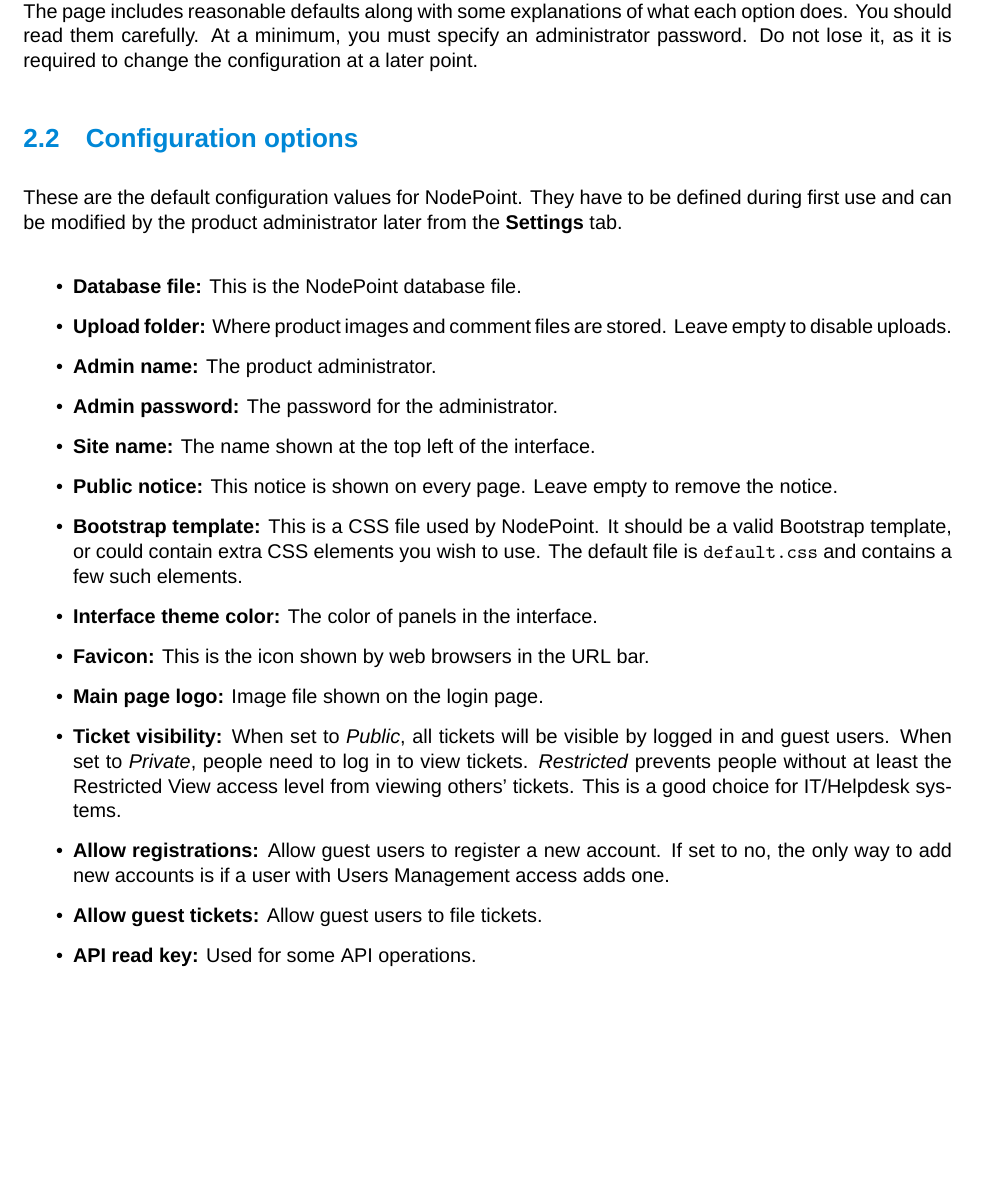
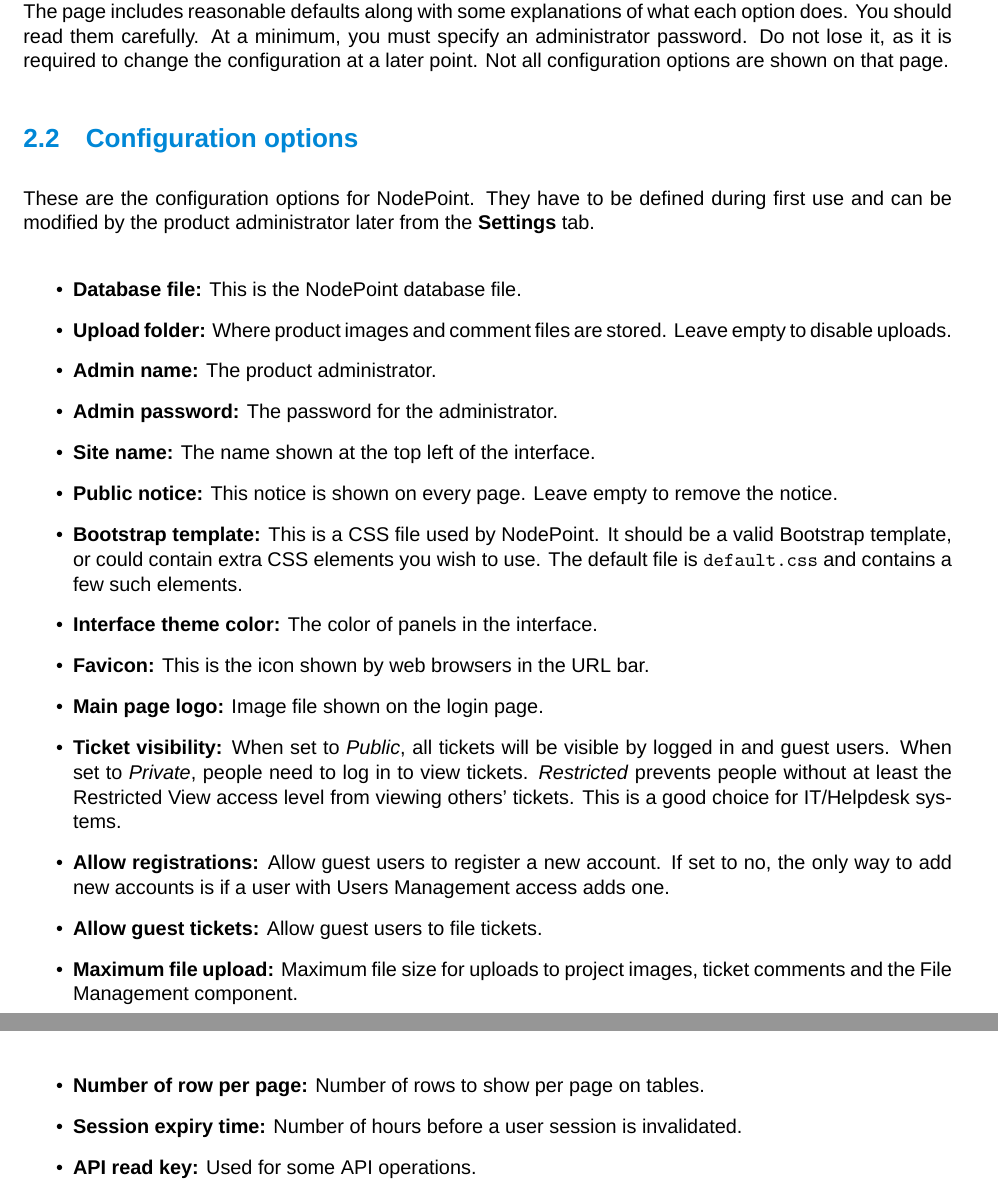
Before and after one commit to dendory/NodePoint, a LaTeX document (src/manual/manual.tex): part of page 10 of 24 before the commit and two parts of pages 10 and 11 of 24 after it, the two joined at a grey line, cut so that both start at the same text, the shorter picture padded with empty space. Compiled offline with XeLaTeX; a missing font is replaced by an installed copy or a similar font.

Commit message:
Added users custom form field

```diff
--- a/src/manual/manual.tex
+++ b/src/manual/manual.tex
@@ -295,11 +295,11 @@
 \includegraphics{initial.jpg}
 \end{figure}
 
-The page includes reasonable defaults along with some explanations of what each option does. You should read them carefully. At a minimum, you must specify an administrator password. Do not lose it, as it is required to change the configuration at a later point.
+The page includes reasonable defaults along with some explanations of what each option does. You should read them carefully. At a minimum, you must specify an administrator password. Do not lose it, as it is required to change the configuration at a later point. Not all configuration options are shown on that page.
 
 \subsection{Configuration options}
 
-These are the default configuration values for NodePoint. They have to be defined during first use and can be modified by the product administrator later from the \textbf{Settings} tab.
+These are the configuration options for NodePoint. They have to be defined during first use and can be modified by the product administrator later from the \textbf{Settings} tab.
 
 \begin{itemize}
 \item \textbf{Database file:} This is the NodePoint database file.
@@ -315,6 +315,9 @@
 \item \textbf{Ticket visibility:} When set to \textit{Public}, all tickets will be visible by logged in and guest users. When set to \textit{Private}, people need to log in to view tickets. \textit{Restricted} prevents people without at least the Restricted View access level from viewing others' tickets. This is a good choice for IT/Helpdesk systems.
 \item \textbf{Allow registrations:} Allow guest users to register a new account. If set to no, the only way to add new accounts is if a user with Users Management access adds one.
 \item \textbf{Allow guest tickets:} Allow guest users to file tickets.
+\item \textbf{Maximum file upload:} Maximum file size for uploads to project images, ticket comments and the File Management component.
+\item \textbf{Number of row per page:} Number of rows to show per page on tables.
+\item \textbf{Session expiry time:} Number of hours before a user session is invalidated.
 \item \textbf{API read key:} Used for some API operations.
 \item \textbf{API write key:} Used for some API operations.
 \item \textbf{Allow user impersonation:} Allows API calls to specify a \textit{from\_user} parameter when creating a ticket.
```
Also changed, not shown: src/manual/manual.pdf (added), 1 other file.
